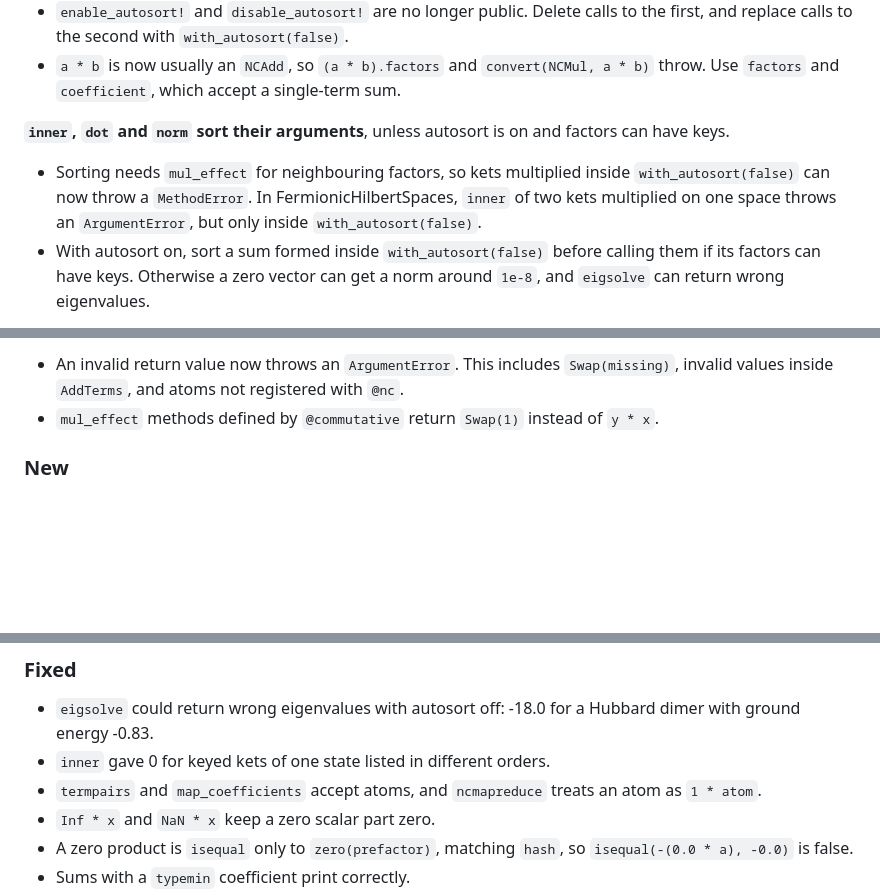
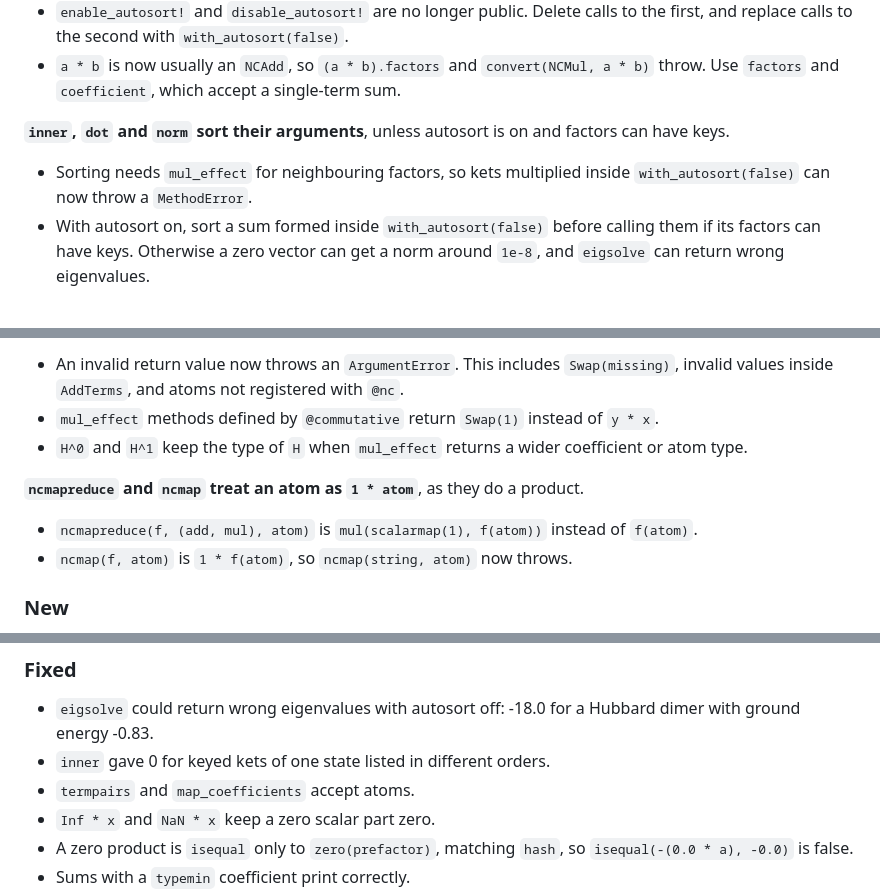
Before and after one commit to cvsvensson/NonCommutativeProducts.jl, a Markdown page: CHANGELOG.md, 3 parts joined by grey strips. GitHub-like rendering; blank space fills up the shorter version.

Commit message:
Move the atom behaviour of ncmap to Breaking and note H^0 and H^1 types in the changelog
Co-Authored-By: Claude Opus 5.5 <noreply@anthropic.com>

```diff
--- a/CHANGELOG.md
+++ b/CHANGELOG.md
@@ -13,7 +13,7 @@ Changes since 0.5.2.
 - `a * b` is now usually an `NCAdd`, so `(a * b).factors` and `convert(NCMul, a * b)` throw. Use `factors` and `coefficient`, which accept a single-term sum.
 
 **`inner`, `dot` and `norm` sort their arguments**, unless autosort is on and factors can have keys.
-- Sorting needs `mul_effect` for neighbouring factors, so kets multiplied inside `with_autosort(false)` can now throw a `MethodError`. In FermionicHilbertSpaces, `inner` of two kets multiplied on one space throws an `ArgumentError`, but only inside `with_autosort(false)`.
+- Sorting needs `mul_effect` for neighbouring factors, so kets multiplied inside `with_autosort(false)` can now throw a `MethodError`.
 - With autosort on, sort a sum formed inside `with_autosort(false)` before calling them if its factors can have keys. Otherwise a zero vector can get a norm around `1e-8`, and `eigsolve` can return wrong eigenvalues.
 
 **`contraction_key` is compared along the leading kets, not just the first.**
@@ -28,6 +28,11 @@ Changes since 0.5.2.
 **`mul_effect` return values.**
 - An invalid return value now throws an `ArgumentError`. This includes `Swap(missing)`, invalid values inside `AddTerms`, and atoms not registered with `@nc`.
 - `mul_effect` methods defined by `@commutative` return `Swap(1)` instead of `y * x`.
+- `H^0` and `H^1` keep the type of `H` when `mul_effect` returns a wider coefficient or atom type.
+
+**`ncmapreduce` and `ncmap` treat an atom as `1 * atom`**, as they do a product.
+- `ncmapreduce(f, (add, mul), atom)` is `mul(scalarmap(1), f(atom))` instead of `f(atom)`.
+- `ncmap(f, atom)` is `1 * f(atom)`, so `ncmap(string, atom)` now throws.
 
 ### New
 
@@ -42,7 +47,7 @@ The functions in the second and third items are documented but not yet `public`.
 
 - `eigsolve` could return wrong eigenvalues with autosort off: -18.0 for a Hubbard dimer with ground energy -0.83.
 - `inner` gave 0 for keyed kets of one state listed in different orders.
-- `termpairs` and `map_coefficients` accept atoms, and `ncmapreduce` treats an atom as `1 * atom`.
+- `termpairs` and `map_coefficients` accept atoms.
 - `Inf * x` and `NaN * x` keep a zero scalar part zero.
 - A zero product is `isequal` only to `zero(prefactor)`, matching `hash`, so `isequal(-(0.0 * a), -0.0)` is false.
 - Sums with a `typemin` coefficient print correctly.
```
